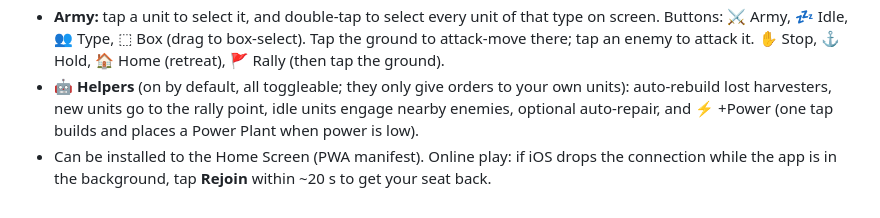
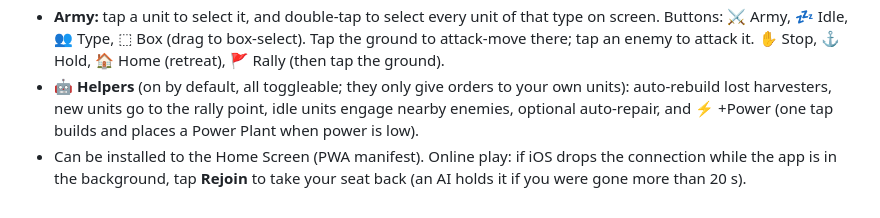
Before and after one commit to IronForgeCreateGM/iron-front, a Markdown page: README.md, the part around the change. Rendered like a GitHub page.

Commit message:
v6.1: README rejoin wording

```diff
--- a/README.md
+++ b/README.md
@@ -49,4 +49,4 @@ Phones are auto-detected (coarse pointer + small screen); toggle with **📱 Tou
 - **Build:** the card bar at the bottom has tabs 🏗 Structures, 🛡 Defenses, 🪖 Infantry, 🚙 Vehicles, ✈ Aircraft. Tap a card to build or queue it. When a structure is finished, a ghost appears: drag it to a green spot, then tap ✓ (✗ cancels). For walls, tap the Wall card, drag a line on the ground, then tap ✗ when done. Long-press a card for its info; long-press a queued card to cancel one.
 - **Army:** tap a unit to select it, and double-tap to select every unit of that type on screen. Buttons: ⚔ Army, 💤 Idle, 👥 Type, ⬚ Box (drag to box-select). Tap the ground to attack-move there; tap an enemy to attack it. ✋ Stop, ⚓ Hold, 🏠 Home (retreat), 🚩 Rally (then tap the ground).
 - **🤖 Helpers** (on by default, all toggleable; they only give orders to your own units): auto-rebuild lost harvesters, new units go to the rally point, idle units engage nearby enemies, optional auto-repair, and ⚡ +Power (one tap builds and places a Power Plant when power is low).
-- Can be installed to the Home Screen (PWA manifest). Online play: if iOS drops the connection while the app is in the background, tap **Rejoin** within ~20 s to get your seat back.
+- Can be installed to the Home Screen (PWA manifest). Online play: if iOS drops the connection while the app is in the background, tap **Rejoin** to take your seat back (an AI holds it if you were gone more than 20 s).
```
